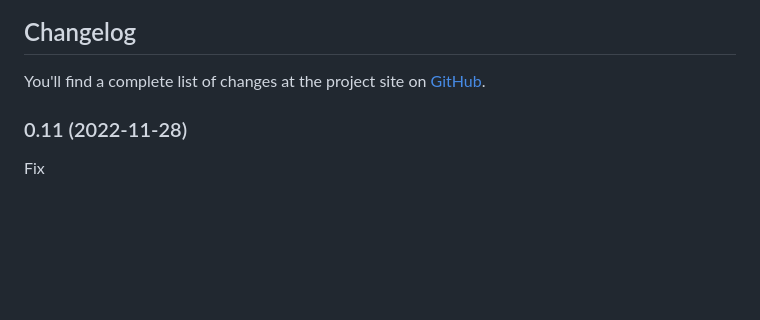
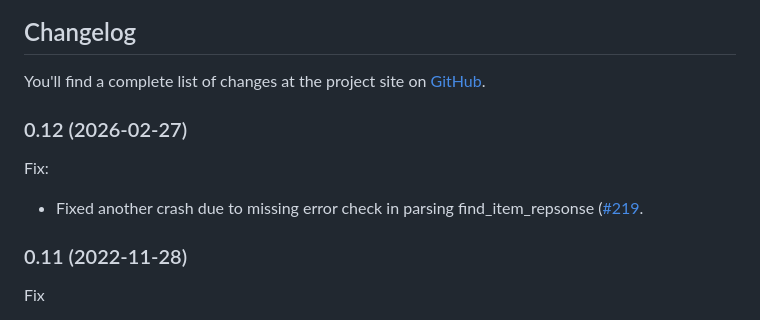
Before and after one commit to otris/ews-cpp, a Markdown page: CHANGELOG.md, the part around the change. Drawn GitHub-style; blank space fills up the shorter version.

Commit message:
Finalising 0.12

```diff
--- a/CHANGELOG.md
+++ b/CHANGELOG.md
@@ -1,5 +1,10 @@
 ## Changelog
 You'll find a complete list of changes at the project site on [GitHub](https://github.com/otris/ews-cpp).
+
+### 0.12 (2026-02-27)
+
+Fix:
+- Fixed another crash due to missing error check in parsing find_item_repsonse ([#219](https://github.com/otris/ews-cpp/pull/219).
 
 ### 0.11 (2022-11-28)
 
```
